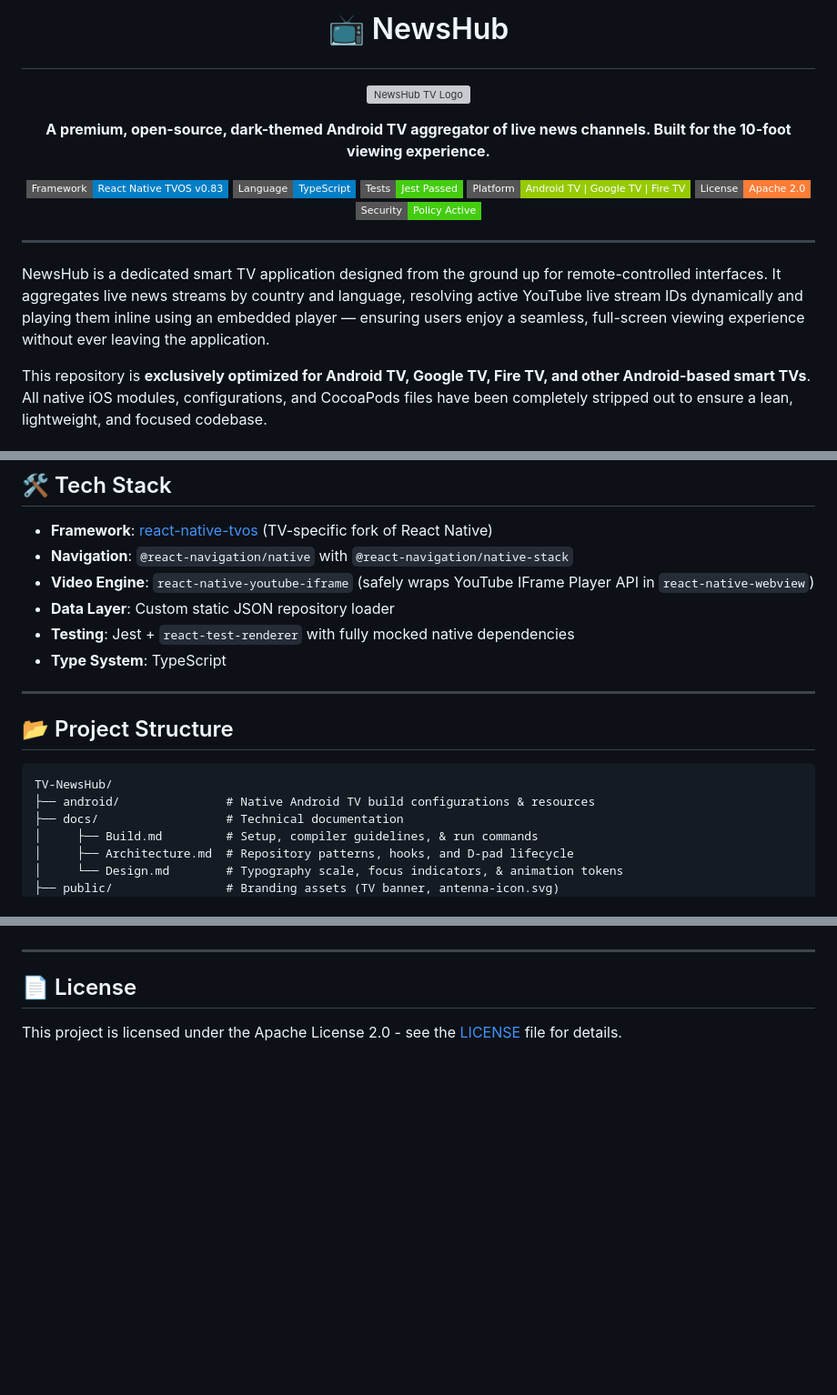
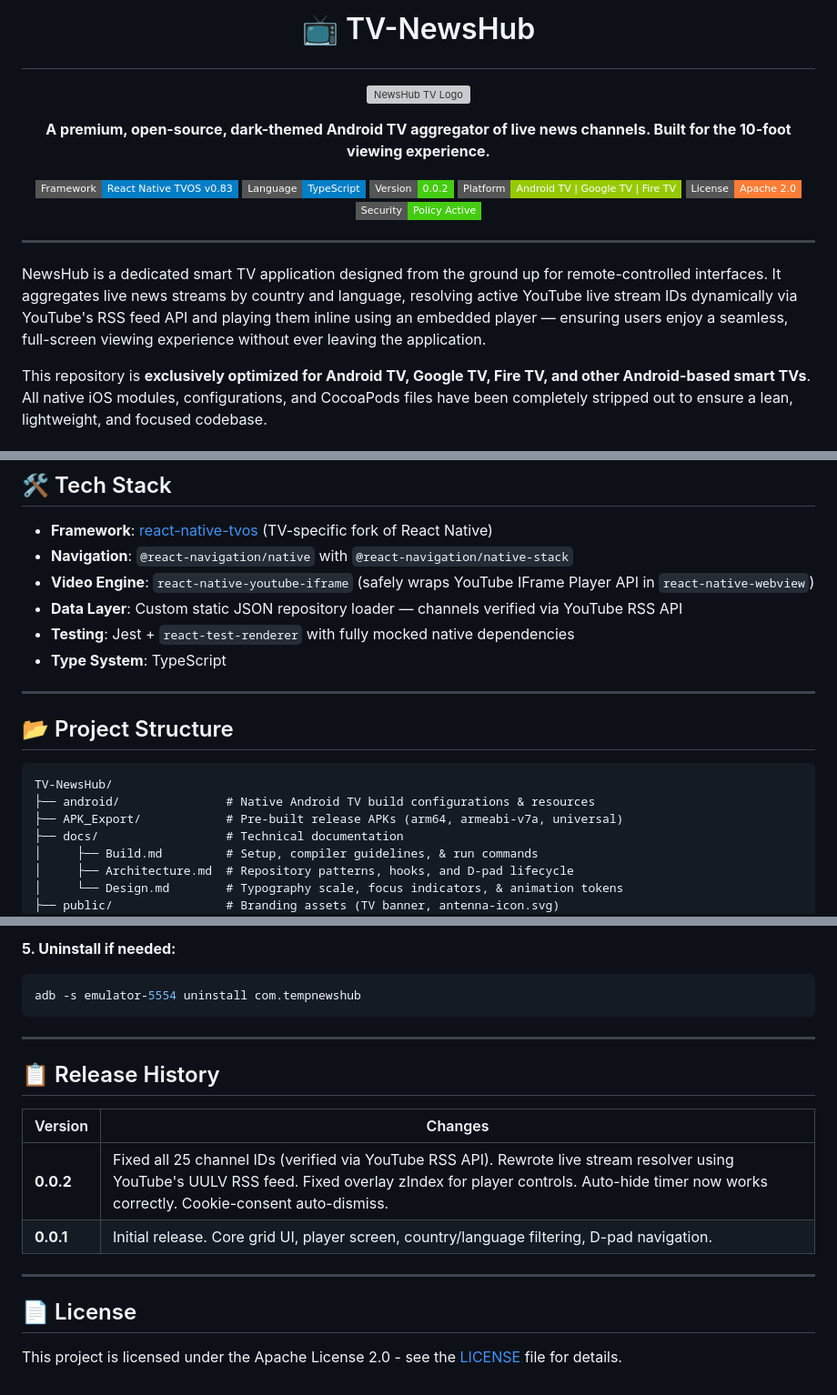
Before and after one commit to Biraj2004/TV-NewsHub, a Markdown page: README.md, 3 parts joined by grey strips. Shown at 91% size. Drawn GitHub-style; badges without logos; blank space fills up the shorter version; grey boxes are pictures that could not be loaded.

````diff
--- a/README.md
+++ b/README.md
@@ -1,4 +1,4 @@
-# <p align="center">📺 NewsHub</p>
+# <p align="center">📺 TV-NewsHub</p>
 
 <p align="center">
   <img src="public/antenna-icon.svg" width="120" height="120" alt="NewsHub TV Logo" />
@@ -11,7 +11,7 @@
 <p align="center">
   <a href="https://reactnative.dev/"><img src="https://img.shields.io/badge/Framework-React%20Native%20TVOS%20v0.83-blue.svg?style=flat-square&logo=react" alt="React Native TVOS" /></a>
   <a href="https://www.typescriptlang.org/"><img src="https://img.shields.io/badge/Language-TypeScript-blue.svg?style=flat-square&logo=typescript" alt="TypeScript" /></a>
-  <a href="https://jestjs.io/"><img src="https://img.shields.io/badge/Tests-Jest%20Passed-brightgreen.svg?style=flat-square&logo=jest" alt="Jest Tests" /></a>
+  <img src="https://img.shields.io/badge/Version-0.0.2-brightgreen.svg?style=flat-square" alt="Version 0.0.2" />
   <a href="https://developer.android.com/tv"><img src="https://img.shields.io/badge/Platform-Android%20TV%20%7C%20Google%20TV%20%7C%20Fire%20TV-green.svg?style=flat-square&logo=android" alt="Target Platforms" /></a>
   <a href="LICENSE"><img src="https://img.shields.io/badge/License-Apache%202.0-orange.svg?style=flat-square" alt="License" /></a>
   <a href="SECURITY.md"><img src="https://img.shields.io/badge/Security-Policy%20Active-brightgreen.svg?style=flat-square" alt="Security Policy" /></a>
@@ -19,7 +19,7 @@
 
 ---
 
-NewsHub is a dedicated smart TV application designed from the ground up for remote-controlled interfaces. It aggregates live news streams by country and language, resolving active YouTube live stream IDs dynamically and playing them inline using an embedded player — ensuring users enjoy a seamless, full-screen viewing experience without ever leaving the application.
+NewsHub is a dedicated smart TV application designed from the ground up for remote-controlled interfaces. It aggregates live news streams by country and language, resolving active YouTube live stream IDs dynamically via YouTube's RSS feed API and playing them inline using an embedded player — ensuring users enjoy a seamless, full-screen viewing experience without ever leaving the application.
 
 This repository is **exclusively optimized for Android TV, Google TV, Fire TV, and other Android-based smart TVs**. All native iOS modules, configurations, and CocoaPods files have been completely stripped out to ensure a lean, lightweight, and focused codebase.
 
@@ -78,7 +80,7 @@ graph TD
 *   **Framework**: [react-native-tvos](https://github.com/react-native-tvos/react-native-tvos) (TV-specific fork of React Native)
 *   **Navigation**: `@react-navigation/native` with `@react-navigation/native-stack`
 *   **Video Engine**: `react-native-youtube-iframe` (safely wraps YouTube IFrame Player API in `react-native-webview`)
-*   **Data Layer**: Custom static JSON repository loader
+*   **Data Layer**: Custom static JSON repository loader — channels verified via YouTube RSS API
 *   **Testing**: Jest + `react-test-renderer` with fully mocked native dependencies
 *   **Type System**: TypeScript
 
@@ -89,6 +91,7 @@ graph TD
 ```text
 TV-NewsHub/
 ├── android/               # Native Android TV build configurations & resources
+├── APK_Export/            # Pre-built release APKs (arm64, armeabi-v7a, universal)
 ├── docs/                  # Technical documentation
 │     ├── Build.md         # Setup, compiler guidelines, & run commands
 │     ├── Architecture.md  # Repository patterns, hooks, and D-pad lifecycle
@@ -159,3 +229,16 @@ The compiled release package will be located at:
+**5. Uninstall if needed:**
+```bash
+adb -s emulator-5554 uninstall com.tempnewshub
+```
+
+---
+
+## 📋 Release History
+
+| Version | Changes |
+|---------|---------|
+| **0.0.2** | Fixed all 25 channel IDs (verified via YouTube RSS API). Rewrote live stream resolver using YouTube's UULV RSS feed. Fixed overlay zIndex for player controls. Auto-hide timer now works correctly. Cookie-consent auto-dismiss. |
+| **0.0.1** | Initial release. Core grid UI, player screen, country/language filtering, D-pad navigation. |
 
 ---
 
````
Also changed, not shown: other parts of README.md (+73 -4 lines).
